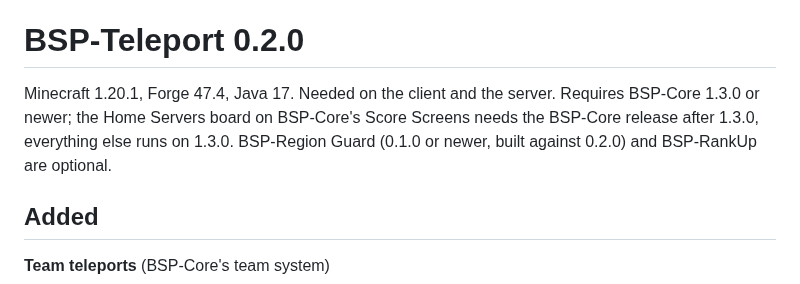
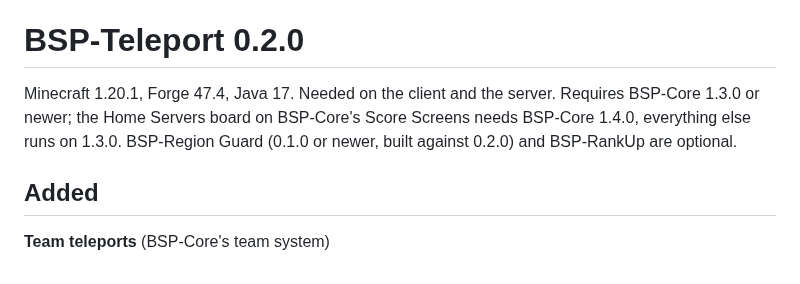
Before and after one commit to Build-Secure-Protect/BSP-Teleport, a Markdown page: docs/curseforge/CHANGELOG.md, the part around the change. GitHub-like rendering.

```diff
--- a/docs/curseforge/CHANGELOG.md
+++ b/docs/curseforge/CHANGELOG.md
@@ -6,7 +6,7 @@
 
 # BSP-Teleport 0.2.0
 
-Minecraft 1.20.1, Forge 47.4, Java 17. Needed on the client and the server. Requires BSP-Core 1.3.0 or newer; the Home Servers board on BSP-Core's Score Screens needs the BSP-Core release after 1.3.0, everything else runs on 1.3.0. BSP-Region Guard (0.1.0 or newer, built against 0.2.0) and BSP-RankUp are optional.
+Minecraft 1.20.1, Forge 47.4, Java 17. Needed on the client and the server. Requires BSP-Core 1.3.0 or newer; the Home Servers board on BSP-Core's Score Screens needs BSP-Core 1.4.0, everything else runs on 1.3.0. BSP-Region Guard (0.1.0 or newer, built against 0.2.0) and BSP-RankUp are optional.
 
 ## Added
 
```
Also changed, not shown: docs/TESTING.md (+1 -1 lines), docs/curseforge/DESCRIPTION.md (+1 -1 lines), docs/curseforge/images/score-board.png, 4 other files.
